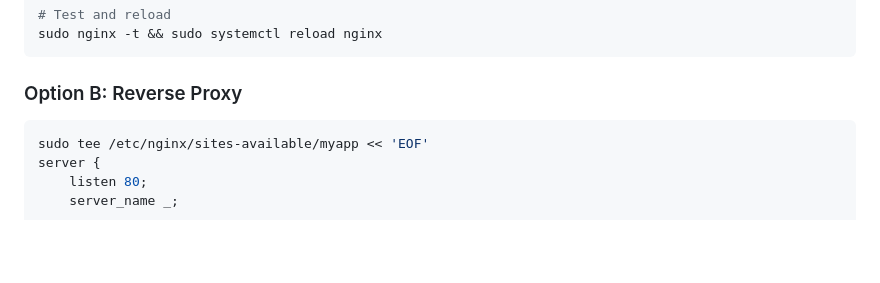
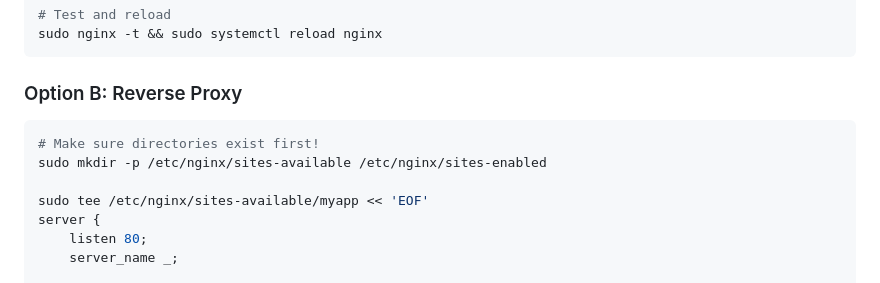
Before and after one commit to mayursudosu/DDOS_Protector, a Markdown page: docs/DEPLOY_ARCH.md, the part around the change. GitHub-like rendering; blank space fills up the shorter version.

Commit message:
Fix: Add mkdir for sites-available in Arch guide

````diff
--- a/docs/DEPLOY_ARCH.md
+++ b/docs/DEPLOY_ARCH.md
@@ -326,6 +326,9 @@ sudo nginx -t && sudo systemctl reload nginx
 ### Option B: Reverse Proxy
 
 ```bash
+# Make sure directories exist first!
+sudo mkdir -p /etc/nginx/sites-available /etc/nginx/sites-enabled
+
 sudo tee /etc/nginx/sites-available/myapp << 'EOF'
 server {
     listen 80;
````
